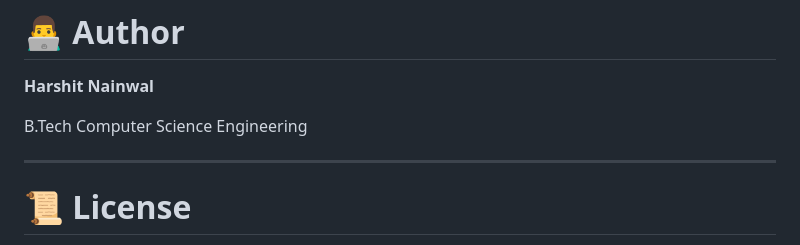
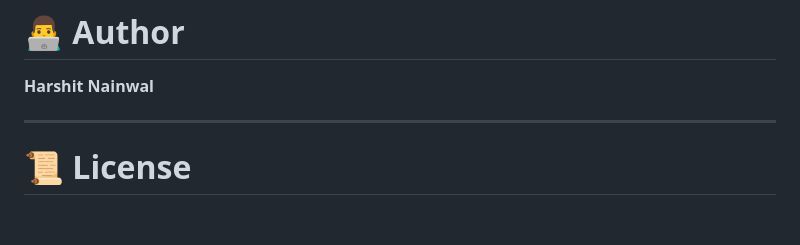
Before and after one commit to Harshit-Nainwal/QUOTES-RECOMMENDATION-CHATBOT-USING-NLP, a Markdown page: README.md, the part around the change. GitHub-like rendering; blank space fills up the shorter version.

```diff
--- a/README.md
+++ b/README.md
@@ -248,7 +248,7 @@ This validates:
 
 **Harshit Nainwal**
 
-B.Tech Computer Science Engineering
+
 
 ---
 
```
